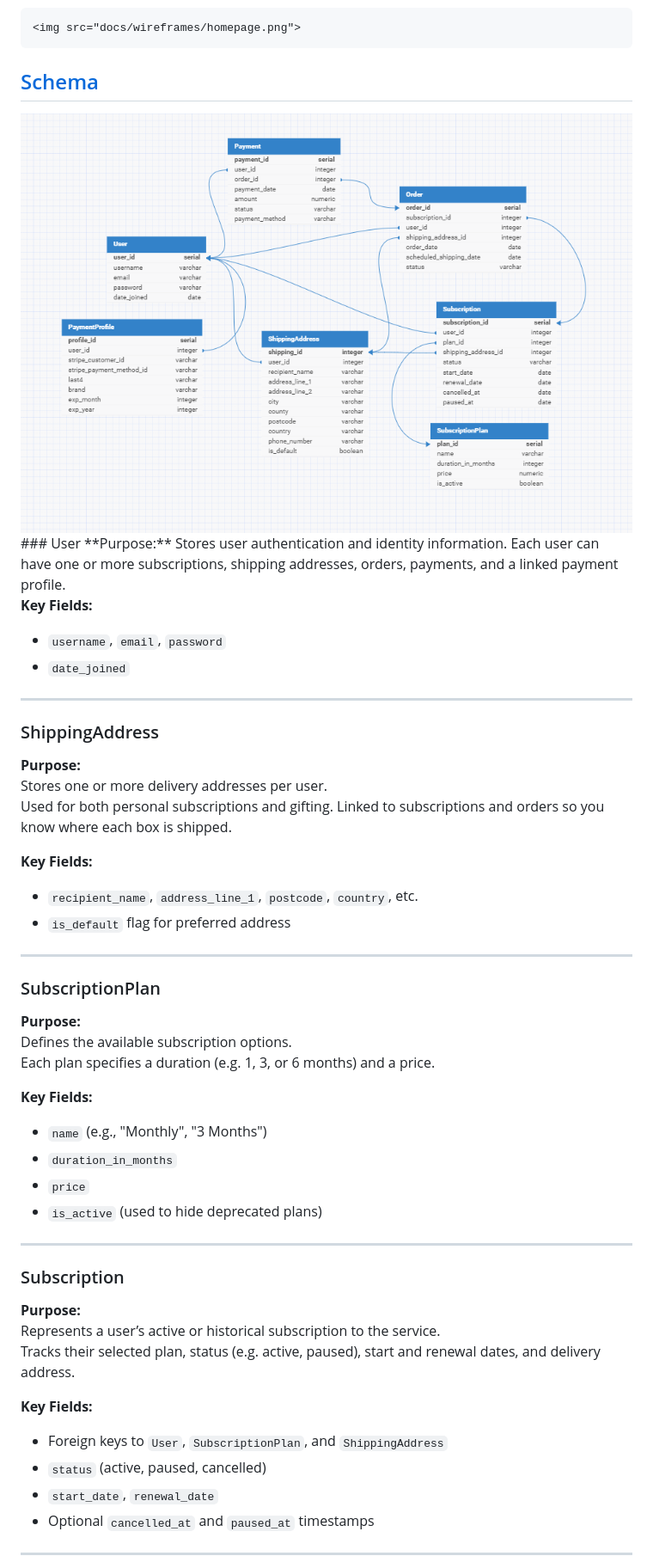
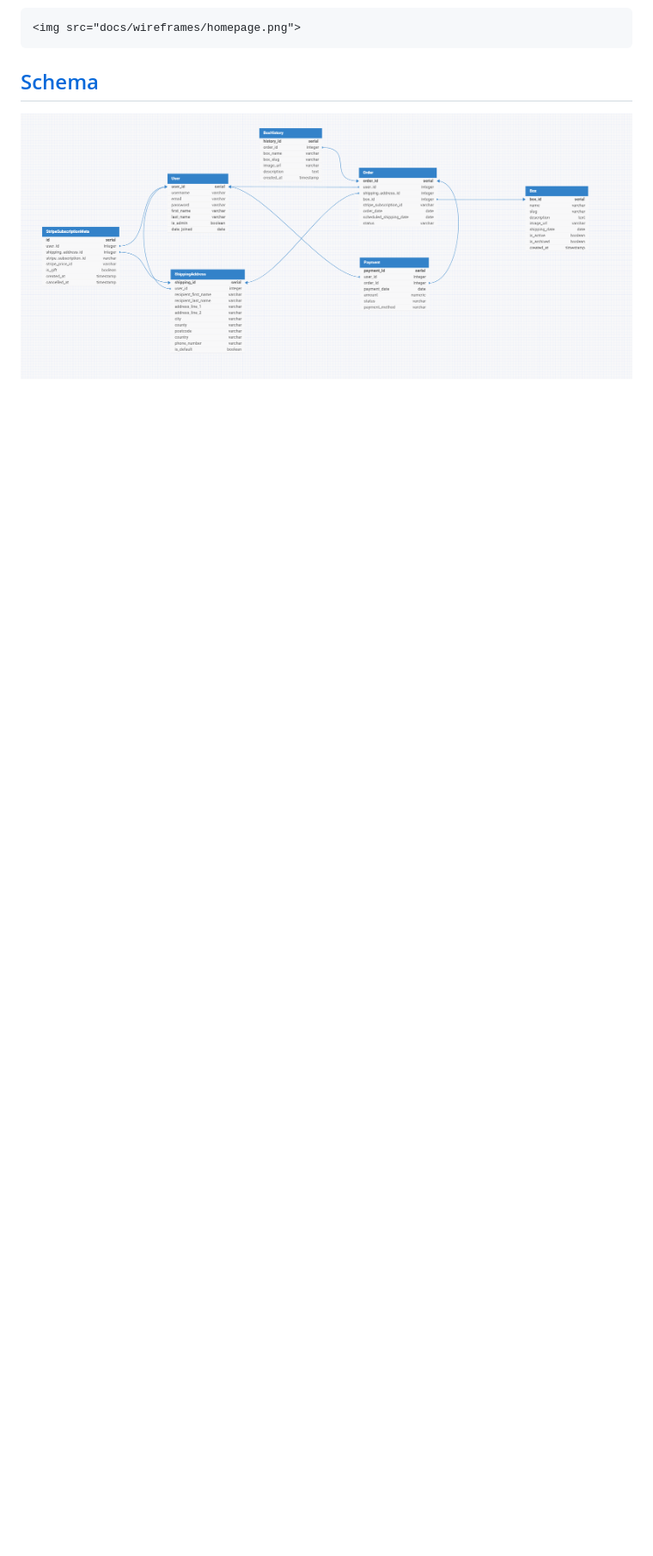
Before and after one commit to monkphin/HobbySub, a Markdown page: README.md, the part around the change printed below. Shown: that part at 86% size. Rendered like a GitHub page; pictures changed too: docs/erd.png; blank space fills up the shorter version.

Commit message:
README.md - updated table information

```diff
--- a/README.md
+++ b/README.md
@@ -147,51 +147,3 @@ Account Page
     <img src="docs/wireframes/homepage.png">
 ##  [Schema](#schema)
   <img src="docs/erd.png">
-### User
-**Purpose:**
-Stores user authentication and identity information.
-Each user can have one or more subscriptions, shipping addresses, orders, payments, and a linked payment profile.
-
-**Key Fields:**
-- `username`, `email`, `password`
-- `date_joined`
-
----
-
-### ShippingAddress
-**Purpose:**
-Stores one or more delivery addresses per user.
-Used for both personal subscriptions and gifting. Linked to subscriptions and orders so you know where each box is shipped.
-
-**Key Fields:**
-- `recipient_name`, `address_line_1`, `postcode`, `country`, etc.
-- `is_default` flag for preferred address
-
----
-
-### SubscriptionPlan
-**Purpose:**
-Defines the available subscription options.
-Each plan specifies a duration (e.g. 1, 3, or 6 months) and a price.
-
-**Key Fields:**
-- `name` (e.g., "Monthly", "3 Months")
-- `duration_in_months`
-- `price`
-- `is_active` (used to hide deprecated plans)
-
----
-
-### Subscription
-**Purpose:**
-Represents a user’s active or historical subscription to the service.
-Tracks their selected plan, status (e.g. active, paused), start and renewal dates, and delivery address.
-
-**Key Fields:**
-- Foreign keys to `User`, `SubscriptionPlan`, and `ShippingAddress`
-- `status` (active, paused, cancelled)
-- `start_date`, `renewal_date`
-- Optional `cancelled_at` and `paused_at` timestamps
-
----
-
```
Also changed, not shown: other parts of README.md (+9 -37 lines), 1 other file.
